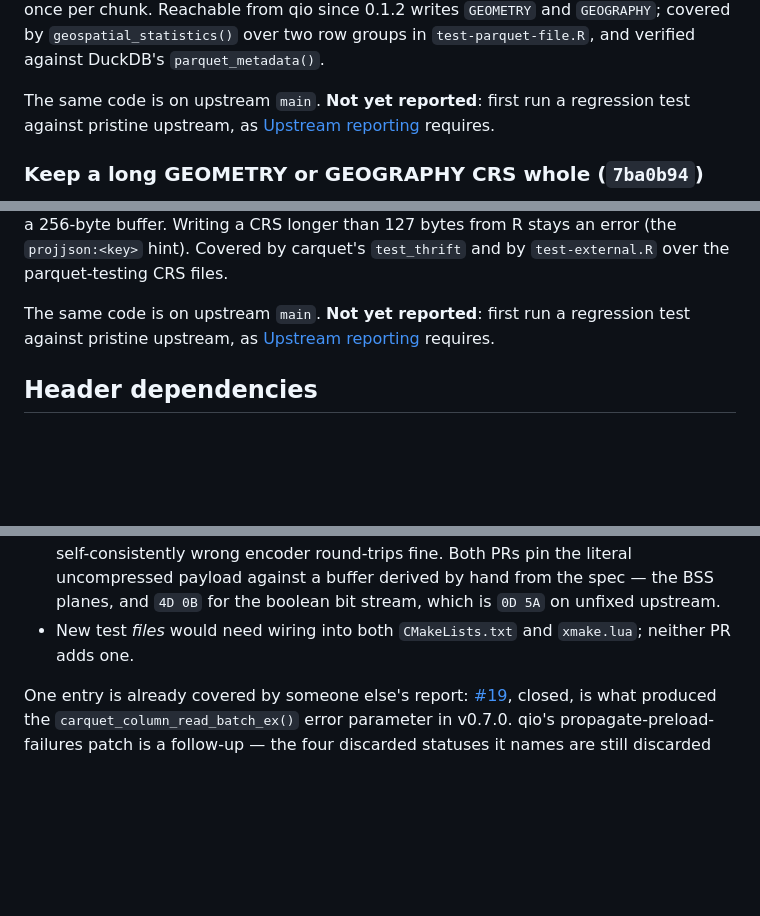
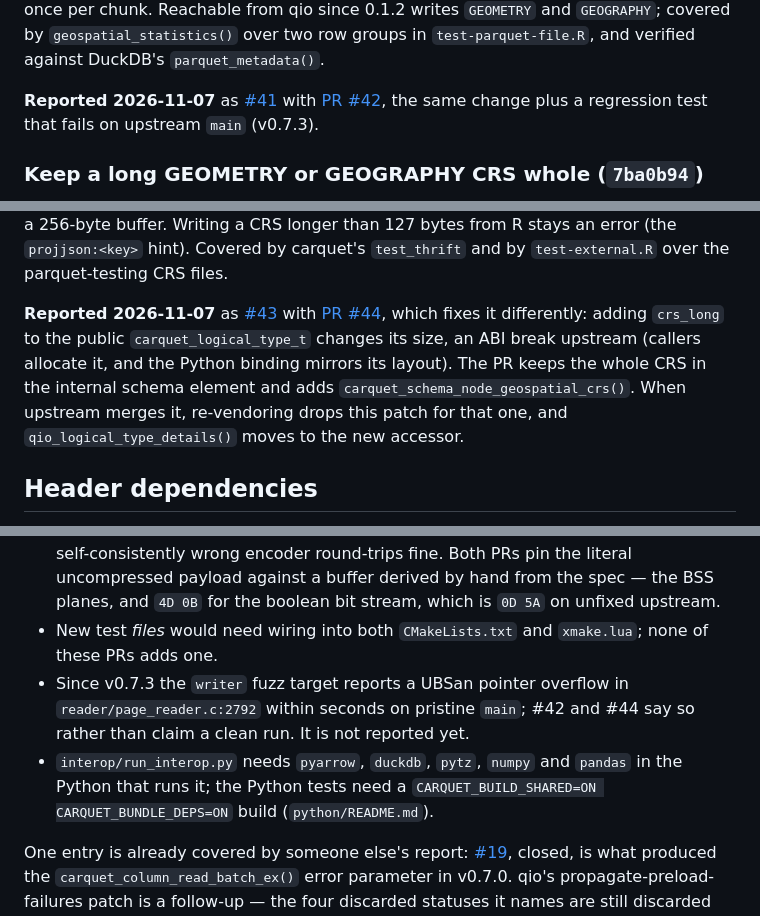
Before and after one commit to pedrobtz/qio, a Markdown page: .agents/VENDORED.md, 3 parts joined by grey strips. Rendered like a GitHub page; blank space fills up the shorter version.

Commit message:
Record the geospatial carquet reports upstream
Co-Authored-By: Claude Opus 5.5 <noreply@anthropic.com>

```diff
--- a/.agents/VENDORED.md
+++ b/.agents/VENDORED.md
@@ -396,9 +396,9 @@ from qio since 0.1.2 writes `GEOMETRY` and `GEOGRAPHY`; covered by
 `geospatial_statistics()` over two row groups in `test-parquet-file.R`, and
 verified against DuckDB's `parquet_metadata()`.
 
-The same code is on upstream `main`. **Not yet reported**: first run a
-regression test against pristine upstream, as
-[Upstream reporting](#upstream-reporting) requires.
+**Reported 2026-11-07** as [#41](https://github.com/Vitruves/carquet/issues/41)
+with [PR #42](https://github.com/Vitruves/carquet/pull/42), the same change plus
+a regression test that fails on upstream `main` (v0.7.3).
 
 ### Keep a long GEOMETRY or GEOGRAPHY CRS whole (`7ba0b94`)
 
@@ -417,9 +417,14 @@ than 127 bytes from R stays an error (the `projjson:<key>` hint). Covered by
 carquet's `test_thrift` and by `test-external.R` over the parquet-testing CRS
 files.
 
-The same code is on upstream `main`. **Not yet reported**: first run a
-regression test against pristine upstream, as
-[Upstream reporting](#upstream-reporting) requires.
+**Reported 2026-11-07** as [#43](https://github.com/Vitruves/carquet/issues/43)
+with [PR #44](https://github.com/Vitruves/carquet/pull/44), which fixes it
+differently: adding `crs_long` to the public `carquet_logical_type_t` changes
+its size, an ABI break upstream (callers allocate it, and the Python binding
+mirrors its layout). The PR keeps the whole CRS in the internal schema element
+and adds `carquet_schema_node_geospatial_crs()`. When upstream merges it,
+re-vendoring drops this patch for that one, and `qio_logical_type_details()`
+moves to the new accessor.
 
 ## Header dependencies
 
@@ -518,7 +526,13 @@ opening, and that is the bar for any future one:
   the spec — the BSS planes, and `4D 0B` for the boolean bit stream, which is
   `0D 5A` on unfixed upstream.
 - New test *files* would need wiring into both `CMakeLists.txt` and
-  `xmake.lua`; neither PR adds one.
+  `xmake.lua`; none of these PRs adds one.
+- Since v0.7.3 the `writer` fuzz target reports a UBSan pointer overflow in
+  `reader/page_reader.c:2792` within seconds on pristine `main`; #42 and #44
+  say so rather than claim a clean run. It is not reported yet.
+- `interop/run_interop.py` needs `pyarrow`, `duckdb`, `pytz`, `numpy` and
+  `pandas` in the Python that runs it; the Python tests need a
+  `CARQUET_BUILD_SHARED=ON CARQUET_BUNDLE_DEPS=ON` build (`python/README.md`).
 
 One entry is already covered by someone else's report:
 [#19](https://github.com/Vitruves/carquet/issues/19), closed, is what produced
```
Also changed, not shown: other parts of .agents/VENDORED.md (+5 -2 lines).
